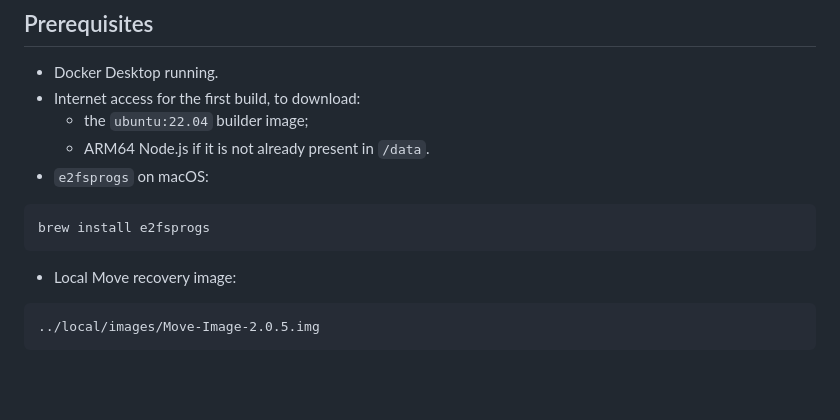
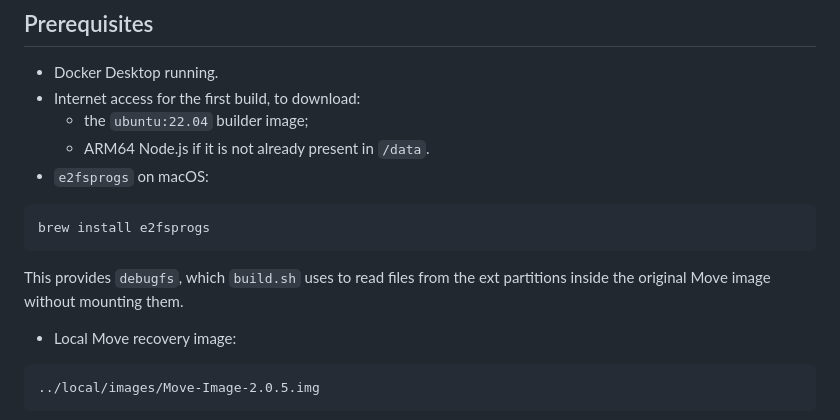
Before and after one commit to iannuz92/ableton-move-lab, a Markdown page: container/README.md, the part around the change. Rendered like a GitHub page; blank space fills up the shorter version.

````diff
--- a/container/README.md
+++ b/container/README.md
@@ -15,6 +15,9 @@ XMOS/SPI hardware boundary.
 ```sh
 brew install e2fsprogs
 ```
+
+This provides `debugfs`, which `build.sh` uses to read files from the ext
+partitions inside the original Move image without mounting them.
 
 - Local Move recovery image:
 
````
Also changed, not shown: README.md (+1 -1 lines), raspberry/README.md (+12 -2 lines).
